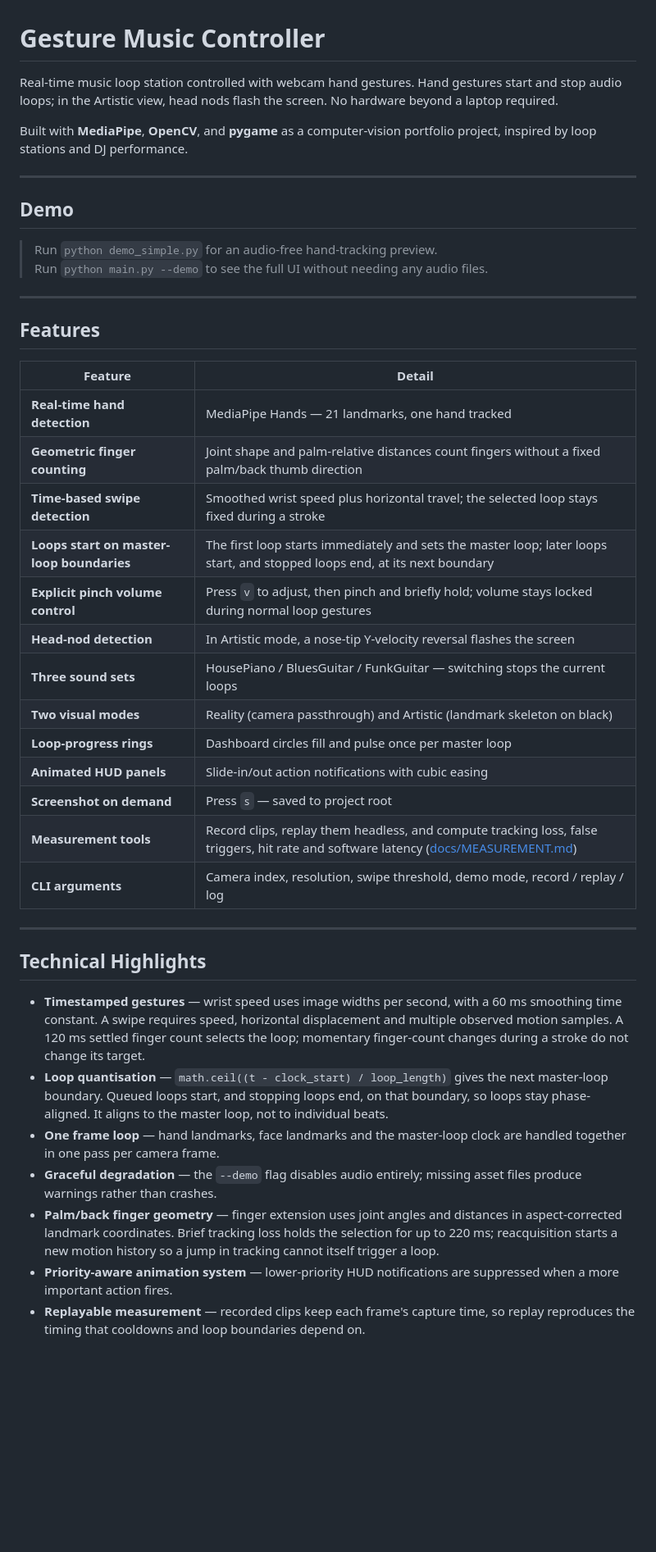
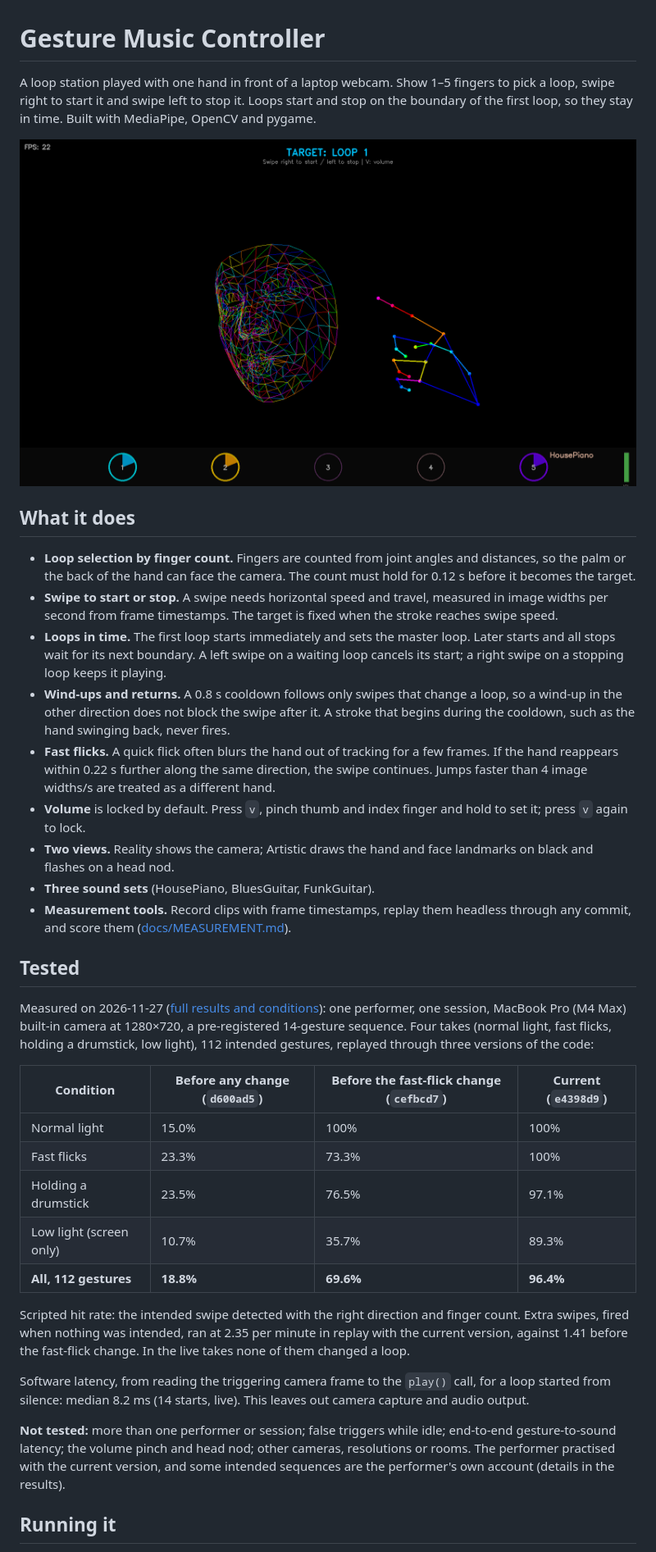
Before and after one commit to KIM-ocean-HZ/gesture-music-controller, a Markdown page: README.md, the part around one of its changes. Shown at 82% size. Rendered like a GitHub page; pictures changed too: docs/images/artistic-mode.png (added); blank space fills up the shorter version.

```diff
--- a/README.md
+++ b/README.md
@@ -1,46 +1,71 @@
 # Gesture Music Controller
 
-Real-time music loop station controlled with webcam hand gestures.
-Hand gestures start and stop audio loops; in the Artistic view, head nods flash the screen. No hardware beyond a laptop required.
+A loop station played with one hand in front of a laptop webcam. Show 1–5
+fingers to pick a loop, swipe right to start it and swipe left to stop it.
+Loops start and stop on the boundary of the first loop, so they stay in
+time. Built with MediaPipe, OpenCV and pygame.
 
-Built with **MediaPipe**, **OpenCV**, and **pygame** as a computer-vision portfolio project, inspired by loop stations and DJ performance.
+![Artistic mode: face and hand landmarks, loops 1, 2 and 5 playing](docs/images/artistic-mode.png)
 
----
+## What it does
 
-## Demo
+- **Loop selection by finger count.** Fingers are counted from joint angles
+  and distances, so the palm or the back of the hand can face the camera.
+  The count must hold for 0.12 s before it becomes the target.
+- **Swipe to start or stop.** A swipe needs horizontal speed and travel,
+  measured in image widths per second from frame timestamps. The target is
+  fixed when the stroke reaches swipe speed.
+- **Loops in time.** The first loop starts immediately and sets the master
+  loop. Later starts and all stops wait for its next boundary. A left swipe
+  on a waiting loop cancels its start; a right swipe on a stopping loop
+  keeps it playing.
+- **Wind-ups and returns.** A 0.8 s cooldown follows only swipes that
+  change a loop, so a wind-up in the other direction does not block the
+  swipe after it. A stroke that begins during the cooldown, such as the hand
+  swinging back, never fires.
+- **Fast flicks.** A quick flick often blurs the hand out of tracking for a
+  few frames. If the hand reappears within 0.22 s further along the same
+  direction, the swipe continues. Jumps faster than 4 image widths/s are
+  treated as a different hand.
+- **Volume** is locked by default. Press `v`, pinch thumb and index finger
+  and hold to set it; press `v` again to lock.
+- **Two views.** Reality shows the camera; Artistic draws the hand and face
+  landmarks on black and flashes on a head nod.
+- **Three sound sets** (HousePiano, BluesGuitar, FunkGuitar).
+- **Measurement tools.** Record clips with frame timestamps, replay them
+  headless through any commit, and score them
+  ([docs/MEASUREMENT.md](docs/MEASUREMENT.md)).
 
-> Run `python demo_simple.py` for an audio-free hand-tracking preview.
-> Run `python main.py --demo` to see the full UI without needing any audio files.
+## Tested
 
----
+Measured on 2026-11-27 ([full results and conditions](docs/RESULTS-2026-11-27.md)):
+one performer, one session, MacBook Pro (M4 Max) built-in camera at
+1280×720, a pre-registered 14-gesture sequence. Four takes (normal light,
+fast flicks, holding a drumstick, low light), 112 intended gestures, replayed
+through three versions of the code:
 
-## Features
+| Condition | Before any change (`d600ad5`) | Before the fast-flick change (`cefbcd7`) | Current (`e4398d9`) |
+|---|---|---|---|
+| Normal light | 15.0% | 100% | 100% |
+| Fast flicks | 23.3% | 73.3% | 100% |
+| Holding a drumstick | 23.5% | 76.5% | 97.1% |
+| Low light (screen only) | 10.7% | 35.7% | 89.3% |
+| **All, 112 gestures** | **18.8%** | **69.6%** | **96.4%** |
 
-| Feature | Detail |
-|---|---|
-| **Real-time hand detection** | MediaPipe Hands — 21 landmarks, one hand tracked |
-| **Geometric finger counting** | Joint shape and palm-relative distances count fingers without a fixed palm/back thumb direction |
-| **Time-based swipe detection** | Smoothed wrist speed plus horizontal travel; the selected loop stays fixed during a stroke |
-| **Loops start on master-loop boundaries** | The first loop starts immediately and sets the master loop; later loops start, and stopped loops end, at its next boundary |
-| **Explicit pinch volume control** | Press `v` to adjust, then pinch and briefly hold; volume stays locked during normal loop gestures |
-| **Head-nod detection** | In Artistic mode, a nose-tip Y-velocity reversal flashes the screen |
-| **Three sound sets** | HousePiano / BluesGuitar / FunkGuitar — switching stops the current loops |
-| **Two visual modes** | Reality (camera passthrough) and Artistic (landmark skeleton on black) |
-| **Loop-progress rings** | Dashboard circles fill and pulse once per master loop |
-| **Animated HUD panels** | Slide-in/out action notifications with cubic easing |
-| **Screenshot on demand** | Press `s` — saved to project root |
-| **Measurement tools** | Record clips, replay them headless, and compute tracking loss, false triggers, hit rate and software latency ([docs/MEASUREMENT.md](docs/MEASUREMENT.md)) |
-| **CLI arguments** | Camera index, resolution, swipe threshold, demo mode, record / replay / log |
+Scripted hit rate: the intended swipe detected with the right direction and
+finger count. Extra swipes, fired when nothing was intended, ran at 2.35 per
+minute in replay with the current version, against 1.41 before the
+fast-flick change. In the live takes none of them changed a loop.
 
----
+Software latency, from reading the triggering camera frame to the `play()`
+call, for a loop started from silence: median 8.2 ms (14 starts, live).
+This leaves out camera capture and audio output.
 
-## Technical Highlights
+**Not tested:** more than one performer or session; false triggers while
+idle; end-to-end gesture-to-sound latency; the volume pinch and head nod;
+other cameras, resolutions or rooms. The performer practised with the
+current version, and some intended sequences are the performer's own
+account (details in the results).
 
-- **Timestamped gestures** — wrist speed uses image widths per second, with a 60 ms smoothing time constant. A swipe requires speed, horizontal displacement and multiple observed motion samples. A 120 ms settled finger count selects the loop; momentary finger-count changes during a stroke do not change its target.
-- **Loop quantisation** — `math.ceil((t - clock_start) / loop_length)` gives the next master-loop boundary. Queued loops start, and stopping loops end, on that boundary, so loops stay phase-aligned. It aligns to the master loop, not to individual beats.
-- **One frame loop** — hand landmarks, face landmarks and the master-loop clock are handled together in one pass per camera frame.
-- **Graceful degradation** — the `--demo` flag disables audio entirely; missing asset files produce warnings rather than crashes.
-- **Palm/back finger geometry** — finger extension uses joint angles and distances in aspect-corrected landmark coordinates. Brief tracking loss holds the selection for up to 220 ms; reacquisition starts a new motion history so a jump in tracking cannot itself trigger a loop.
-- **Priority-aware animation system** — lower-priority HUD notifications are suppressed when a more important action fires.
-- **Replayable measurement** — recorded clips keep each frame's capture time, so replay reproduces the timing that cooldowns and loop boundaries depend on.
+## Running it
 
```
Also changed, not shown: other parts of README.md (+67 -125 lines), 1 other file.
